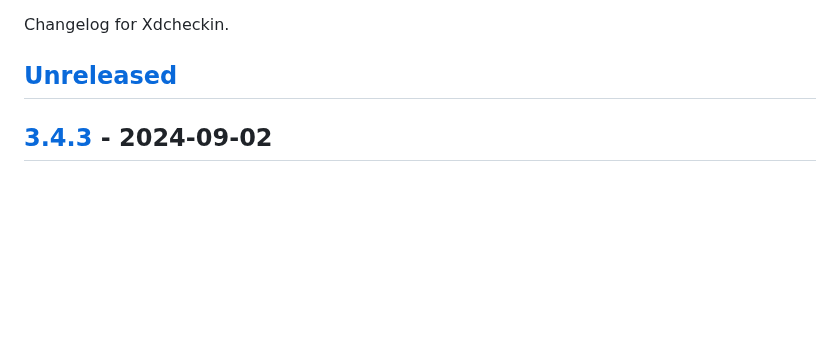
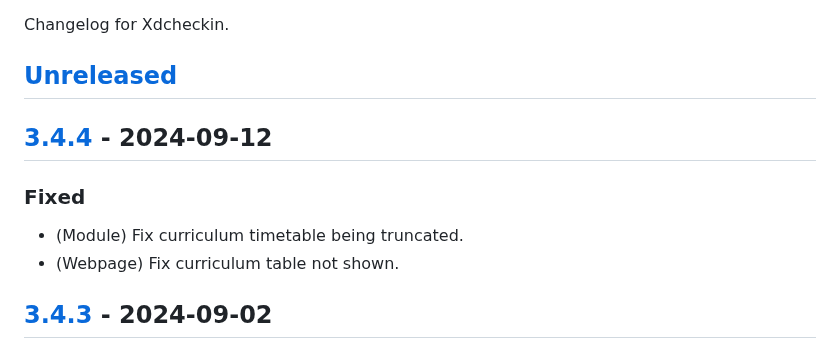
Before and after one commit to Pairman/Xdcheckin, a Markdown page: CHANGELOG.md, the part around one of its changes. Drawn GitHub-style; blank space fills up the shorter version.

```diff
--- a/CHANGELOG.md
+++ b/CHANGELOG.md
@@ -3,6 +3,13 @@
 Changelog for Xdcheckin.
 
 ## [Unreleased]
+
+## [3.4.4] - 2024-09-12
+
+### Fixed
+
+- (Module) Fix curriculum timetable being truncated.
+- (Webpage) Fix curriculum table not shown.
 
 ## [3.4.3] - 2024-09-02
 
```
Also changed, not shown: other parts of CHANGELOG.md (+2 -1 lines).
